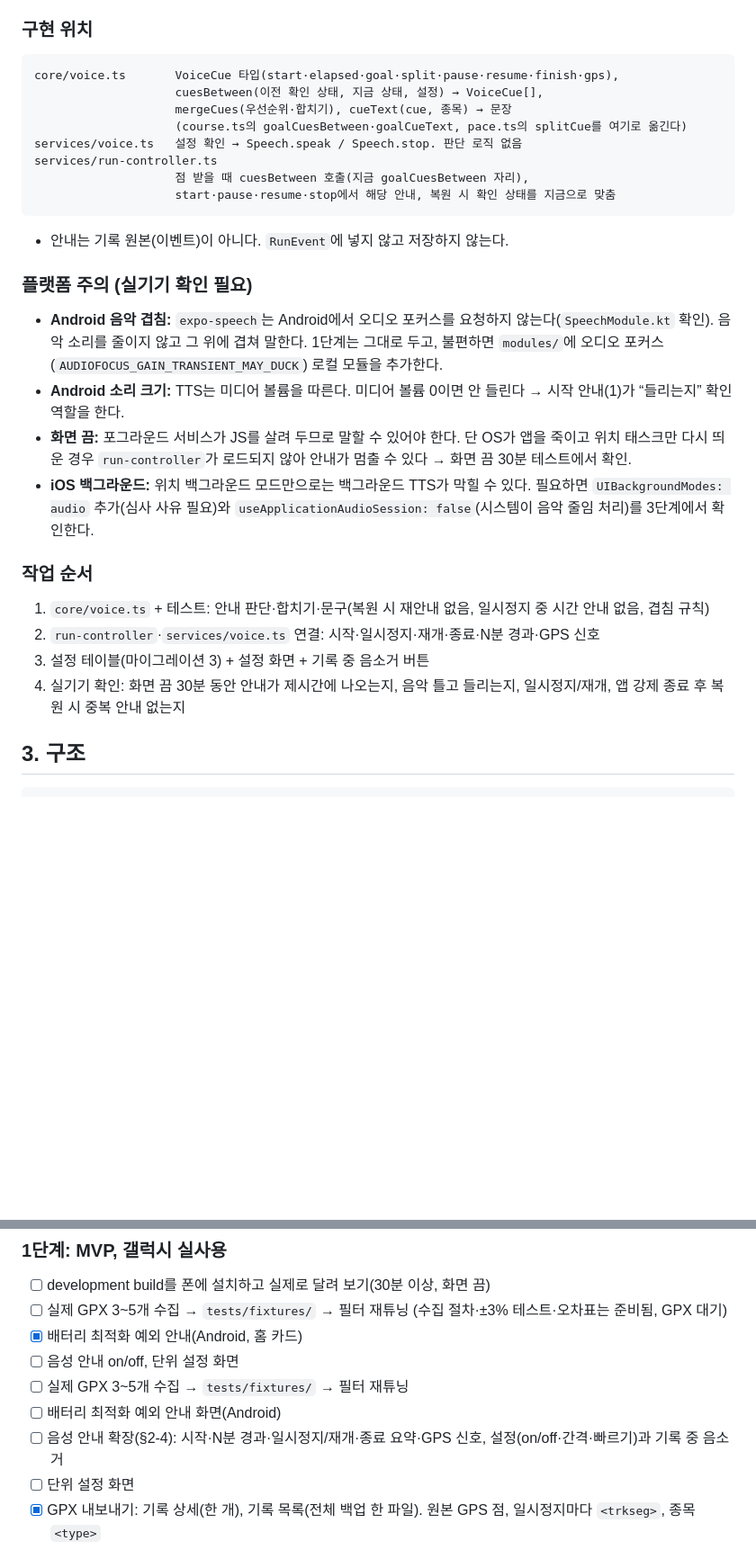
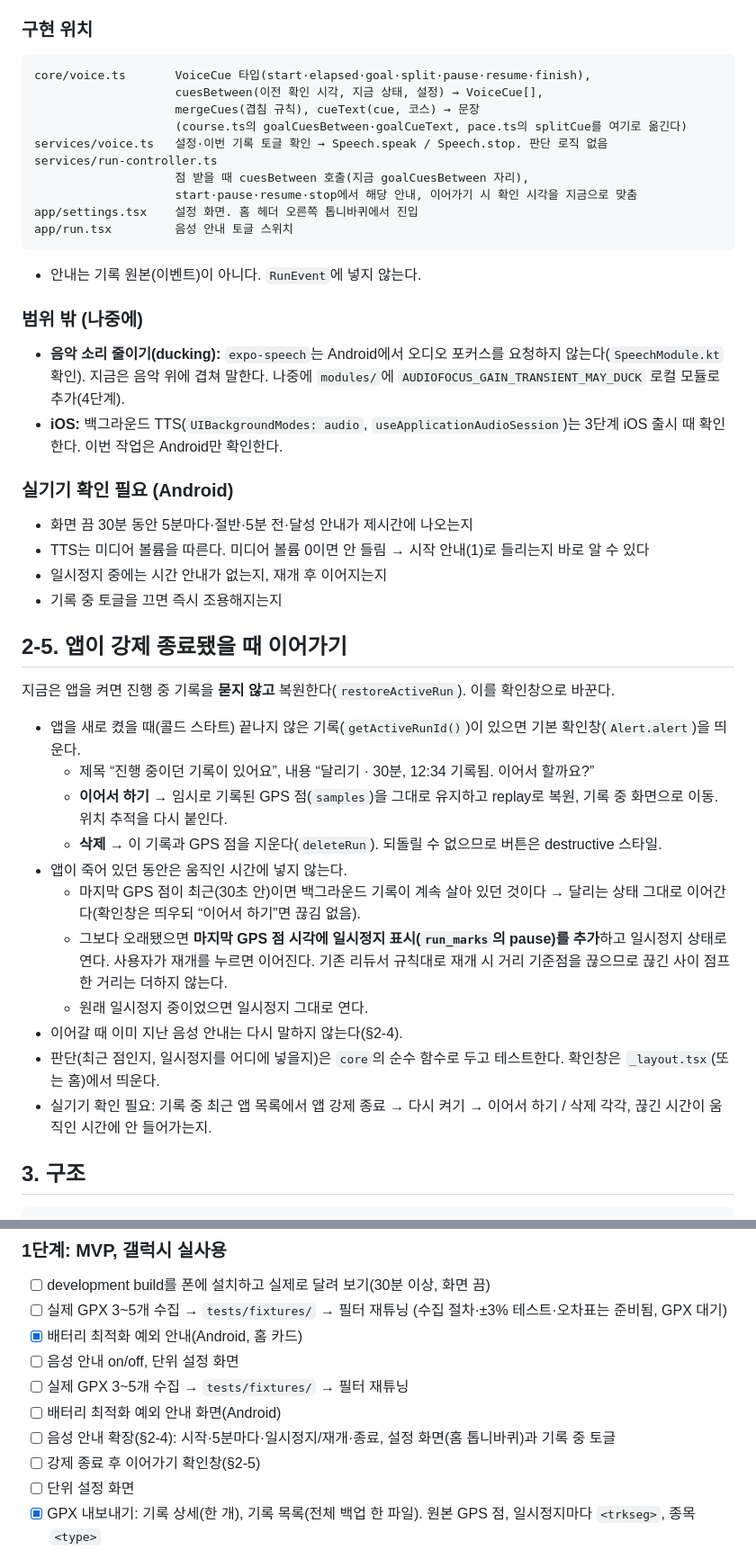
Before and after one commit to Ring-wdr/light-run, a Markdown page: docs/PLAN.md, 2 parts joined by grey strips. Shown at 90% size. GitHub-like rendering; blank space fills up the shorter version.

````diff
--- a/docs/PLAN.md
+++ b/docs/PLAN.md
@@ -191,28 +193,44 @@ e [더보기]  6개 이상: 5개 + [더보기 +N] → 전체 목록(새 코스
 
 ### 구현 위치
 ```
-core/voice.ts       VoiceCue 타입(start·elapsed·goal·split·pause·resume·finish·gps),
-                    cuesBetween(이전 확인 상태, 지금 상태, 설정) → VoiceCue[],
-                    mergeCues(우선순위·합치기), cueText(cue, 종목) → 문장
+core/voice.ts       VoiceCue 타입(start·elapsed·goal·split·pause·resume·finish),
+                    cuesBetween(이전 확인 시각, 지금 상태, 설정) → VoiceCue[],
+                    mergeCues(겹침 규칙), cueText(cue, 코스) → 문장
                     (course.ts의 goalCuesBetween·goalCueText, pace.ts의 splitCue를 여기로 옮긴다)
-services/voice.ts   설정 확인 → Speech.speak / Speech.stop. 판단 로직 없음
+services/voice.ts   설정·이번 기록 토글 확인 → Speech.speak / Speech.stop. 판단 로직 없음
 services/run-controller.ts
                     점 받을 때 cuesBetween 호출(지금 goalCuesBetween 자리),
-                    start·pause·resume·stop에서 해당 안내, 복원 시 확인 상태를 지금으로 맞춤
+                    start·pause·resume·stop에서 해당 안내, 이어가기 시 확인 시각을 지금으로 맞춤
+app/settings.tsx    설정 화면. 홈 헤더 오른쪽 톱니바퀴에서 진입
+app/run.tsx         음성 안내 토글 스위치
 ```
-- 안내는 기록 원본(이벤트)이 아니다. `RunEvent`에 넣지 않고 저장하지 않는다.
+- 안내는 기록 원본(이벤트)이 아니다. `RunEvent`에 넣지 않는다.
 
-### 플랫폼 주의 (실기기 확인 필요)
-- **Android 음악 겹침:** `expo-speech`는 Android에서 오디오 포커스를 요청하지 않는다(`SpeechModule.kt` 확인). 음악 소리를 줄이지 않고 그 위에 겹쳐 말한다. 1단계는 그대로 두고, 불편하면 `modules/`에 오디오 포커스(`AUDIOFOCUS_GAIN_TRANSIENT_MAY_DUCK`) 로컬 모듈을 추가한다.
-- **Android 소리 크기:** TTS는 미디어 볼륨을 따른다. 미디어 볼륨 0이면 안 들린다 → 시작 안내(1)가 “들리는지” 확인 역할을 한다.
-- **화면 끔:** 포그라운드 서비스가 JS를 살려 두므로 말할 수 있어야 한다. 단 OS가 앱을 죽이고 위치 태스크만 다시 띄운 경우 `run-controller`가 로드되지 않아 안내가 멈출 수 있다 → 화면 끔 30분 테스트에서 확인.
-- **iOS 백그라운드:** 위치 백그라운드 모드만으로는 백그라운드 TTS가 막힐 수 있다. 필요하면 `UIBackgroundModes: audio` 추가(심사 사유 필요)와 `useApplicationAudioSession: false`(시스템이 음악 줄임 처리)를 3단계에서 확인한다.
+### 범위 밖 (나중에)
+- **음악 소리 줄이기(ducking):** `expo-speech`는 Android에서 오디오 포커스를 요청하지 않는다(`SpeechModule.kt` 확인). 지금은 음악 위에 겹쳐 말한다. 나중에 `modules/`에 `AUDIOFOCUS_GAIN_TRANSIENT_MAY_DUCK` 로컬 모듈로 추가(4단계).
+- **iOS:** 백그라운드 TTS(`UIBackgroundModes: audio`, `useApplicationAudioSession`)는 3단계 iOS 출시 때 확인한다. 이번 작업은 Android만 확인한다.
 
-### 작업 순서
-1. `core/voice.ts` + 테스트: 안내 판단·합치기·문구(복원 시 재안내 없음, 일시정지 중 시간 안내 없음, 겹침 규칙)
-2. `run-controller`·`services/voice.ts` 연결: 시작·일시정지·재개·종료·N분 경과·GPS 신호
-3. 설정 테이블(마이그레이션 3) + 설정 화면 + 기록 중 음소거 버튼
-4. 실기기 확인: 화면 끔 30분 동안 안내가 제시간에 나오는지, 음악 틀고 들리는지, 일시정지/재개, 앱 강제 종료 후 복원 시 중복 안내 없는지
+### 실기기 확인 필요 (Android)
+- 화면 끔 30분 동안 5분마다·절반·5분 전·달성 안내가 제시간에 나오는지
+- TTS는 미디어 볼륨을 따른다. 미디어 볼륨 0이면 안 들림 → 시작 안내(1)로 들리는지 바로 알 수 있다
+- 일시정지 중에는 시간 안내가 없는지, 재개 후 이어지는지
+- 기록 중 토글을 끄면 즉시 조용해지는지
+
+## 2-5. 앱이 강제 종료됐을 때 이어가기
+
+지금은 앱을 켜면 진행 중 기록을 **묻지 않고** 복원한다(`restoreActiveRun`). 이를 확인창으로 바꾼다.
+
+- 앱을 새로 켰을 때(콜드 스타트) 끝나지 않은 기록(`getActiveRunId()`)이 있으면 기본 확인창(`Alert.alert`)을 띄운다.
+  - 제목 “진행 중이던 기록이 있어요”, 내용 “달리기 · 30분, 12:34 기록됨. 이어서 할까요?”
+  - **이어서 하기** → 임시로 기록된 GPS 점(`samples`)을 그대로 유지하고 replay로 복원, 기록 중 화면으로 이동. 위치 추적을 다시 붙인다.
+  - **삭제** → 이 기록과 GPS 점을 지운다(`deleteRun`). 되돌릴 수 없으므로 버튼은 destructive 스타일.
+- 앱이 죽어 있던 동안은 움직인 시간에 넣지 않는다.
+  - 마지막 GPS 점이 최근(30초 안)이면 백그라운드 기록이 계속 살아 있던 것이다 → 달리는 상태 그대로 이어간다(확인창은 띄우되 “이어서 하기”면 끊김 없음).
+  - 그보다 오래됐으면 **마지막 GPS 점 시각에 일시정지 표시(`run_marks`의 pause)를 추가**하고 일시정지 상태로 연다. 사용자가 재개를 누르면 이어진다. 기존 리듀서 규칙대로 재개 시 거리 기준점을 끊으므로 끊긴 사이 점프한 거리는 더하지 않는다.
+  - 원래 일시정지 중이었으면 일시정지 그대로 연다.
+- 이어갈 때 이미 지난 음성 안내는 다시 말하지 않는다(§2-4).
+- 판단(최근 점인지, 일시정지를 어디에 넣을지)은 `core`의 순수 함수로 두고 테스트한다. 확인창은 `_layout.tsx`(또는 홈)에서 띄운다.
+- 실기기 확인 필요: 기록 중 최근 앱 목록에서 앱 강제 종료 → 다시 켜기 → 이어서 하기 / 삭제 각각, 끊긴 시간이 움직인 시간에 안 들어가는지.
 
 ## 3. 구조
 
@@ -330,7 +348,8 @@ Expo Go에서는 백그라운드 위치를 테스트할 수 없다. **developmen
 - [ ] 음성 안내 on/off, 단위 설정 화면
 - [ ] 실제 GPX 3~5개 수집 → `tests/fixtures/` → 필터 재튜닝
 - [ ] 배터리 최적화 예외 안내 화면(Android)
-- [ ] 음성 안내 확장(§2-4): 시작·N분 경과·일시정지/재개·종료 요약·GPS 신호, 설정(on/off·간격·빠르기)과 기록 중 음소거
+- [ ] 음성 안내 확장(§2-4): 시작·5분마다·일시정지/재개·종료, 설정 화면(홈 톱니바퀴)과 기록 중 토글
+- [ ] 강제 종료 후 이어가기 확인창(§2-5)
 - [ ] 단위 설정 화면
 - [x] GPX 내보내기: 기록 상세(한 개), 기록 목록(전체 백업 한 파일). 원본 GPS 점, 일시정지마다 `<trkseg>`, 종목 `<type>`
 - [x] 백업 불러오기: 전체 백업 GPX → 기록 복원(중복 건너뜀, 다른 앱 GPX도)
````
Also changed, not shown: other parts of docs/PLAN.md (+32 -29 lines).
